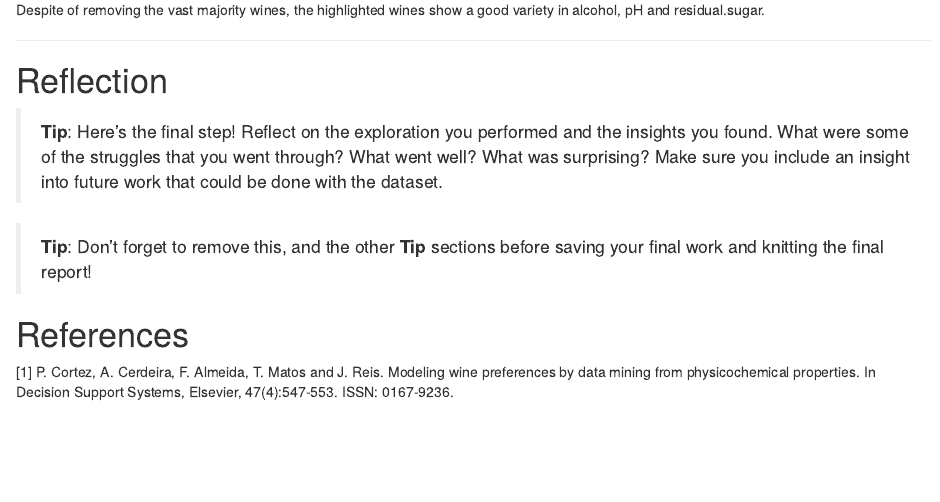
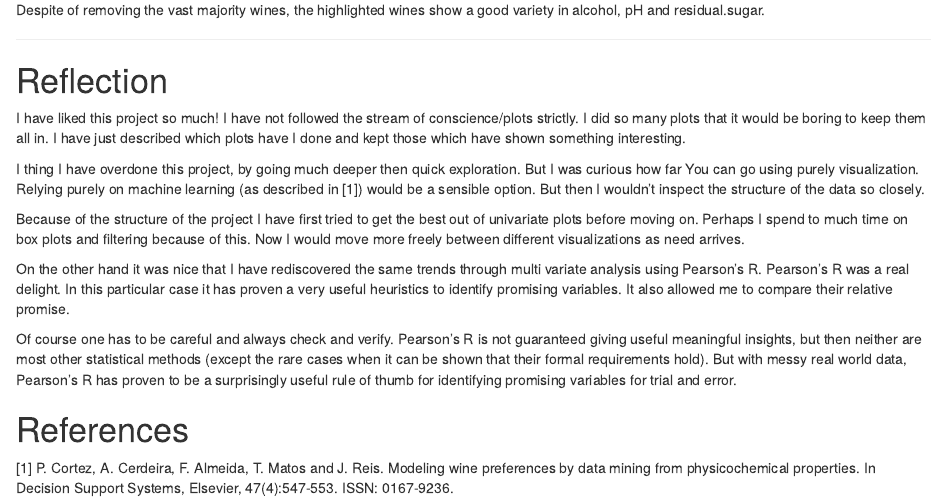
Before and after one commit to popolvar/udacity-dand-P4-Wine, an R Markdown document (KonecnyWine.rmd): the page in a window 1100 px wide, from 3470 px down before the commit and from 5840 px down after it, so that both start at the same text. Rendered offline with R 4.5, knitr and Pandoc, with nearby package versions; code that draws random numbers runs with fixed seeds of ours.

Commit message:
finished the relection part and added html to the repo

```diff
--- a/KonecnyWine.rmd
+++ b/KonecnyWine.rmd
@@ -1070,13 +1070,15 @@ Despite of removing the vast majority wines, the highlighted wines show a good v
 
 # Reflection
 
-> **Tip**: Here's the final step! Reflect on the exploration you performed and
-the insights you found. What were some of the struggles that you went through?
-What went well? What was surprising? Make sure you include an insight into
-future work that could be done with the dataset.
+I have liked this project so much! I have not followed the stream of conscience/plots strictly. I did so many plots that it would be boring to keep them all in. I have just described which plots have I done and kept those which have shown something interesting.
 
-> **Tip**: Don't forget to remove this, and the other **Tip** sections before
-saving your final work and knitting the final report!
+I thing I have overdone this project, by going much deeper then quick exploration. But I was curious how far You can go using purely visualization. Relying purely on machine  learning (as described in [1]) would be a sensible option. But then I wouldn't inspect the structure of the data so closely.
+
+Because of the structure of the project I have first tried to get the best out of univariate plots before moving on. Perhaps I spend to much time on box plots and filtering because of this. Now I would move more freely between different visualizations as need arrives.
+
+On the other hand it was nice that I have rediscovered the same trends through multi variate analysis using Pearson's R. Pearson's R was a real delight. In this particular case it has proven a very useful heuristics to identify promising variables. It also allowed me to compare their relative promise.
+
+Of course one has to be careful and always check and verify. Pearson's R is not guaranteed giving useful meaningful insights, but then neither are most other statistical methods (except the rare cases when it can be shown that their formal requirements hold). But with messy real world data, Pearson's R has proven to be a surprisingly useful rule of thumb for identifying promising  variables for trial and error.
 
 # References
 
```
Also changed, not shown: 1 other file.
